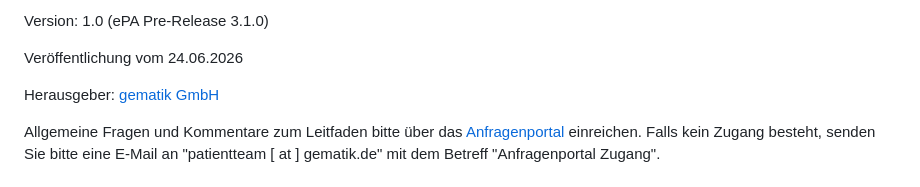
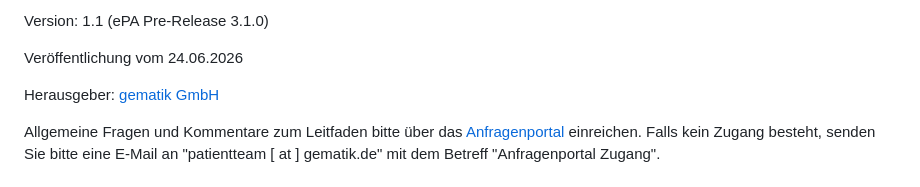
Before and after one commit to gematik/epa-research, a Markdown page: docs/leitfaden_pseudonymisierung.md, the part around the change. Rendered like a GitHub page.

Commit message:
Update version number to 1.1

```diff
--- a/docs/leitfaden_pseudonymisierung.md
+++ b/docs/leitfaden_pseudonymisierung.md
@@ -1,6 +1,6 @@
 
 
-Version: 1.0 (ePA Pre-Release 3.1.0)
+Version: 1.1 (ePA Pre-Release 3.1.0)
 
 Veröffentlichung vom 24.06.2026
 
```
